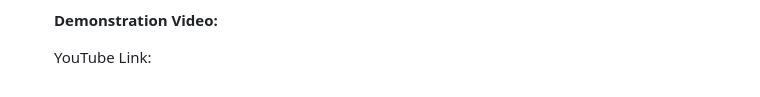
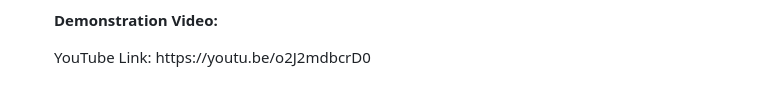
Before and after one commit to lilithaJVC/ECC_REPO, a Markdown page: README.md, the part around the change. GitHub-like rendering.

```diff
--- a/README.md
+++ b/README.md
@@ -163,5 +163,5 @@ The Entrepreneurship Support Platform is a comprehensive tool designed to empowe
 
 <ul><strong>Demonstration Video:</strong></ul>
 <ul>
- YouTube Link:
+ YouTube Link: https://youtu.be/o2J2mdbcrD0
 </ul>
```
